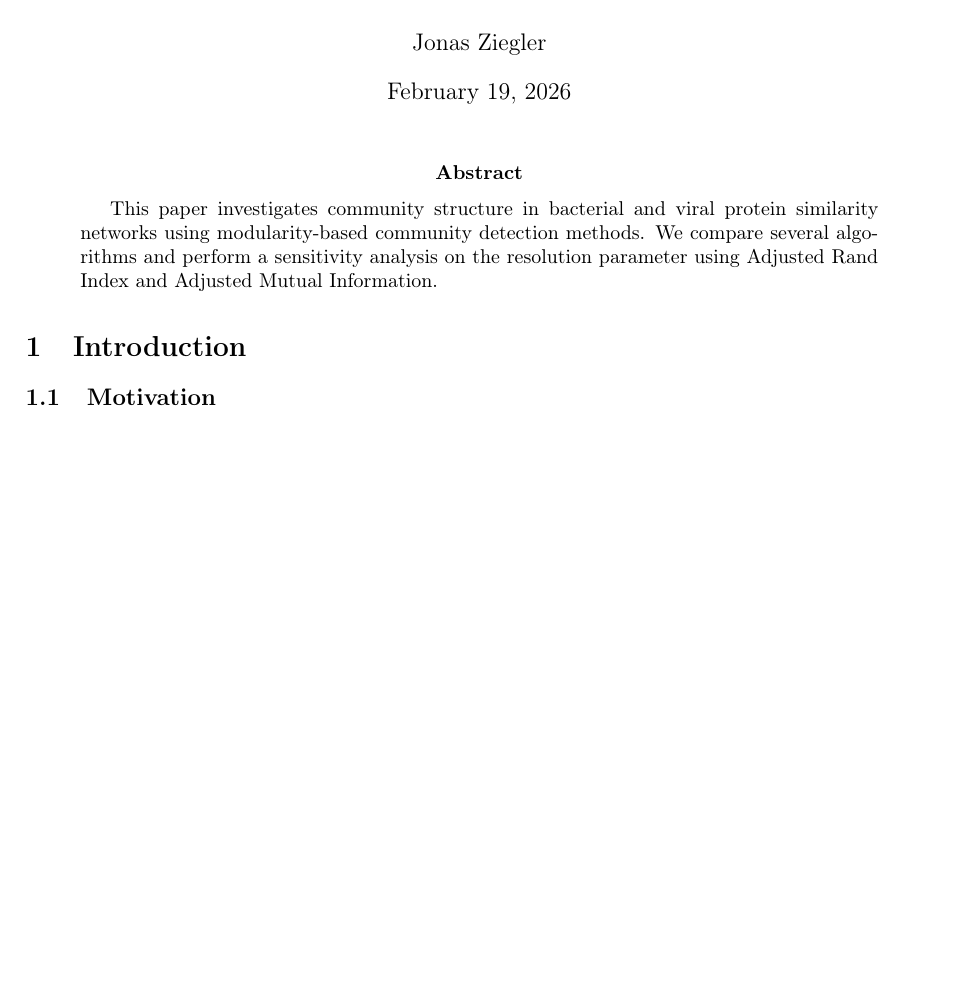
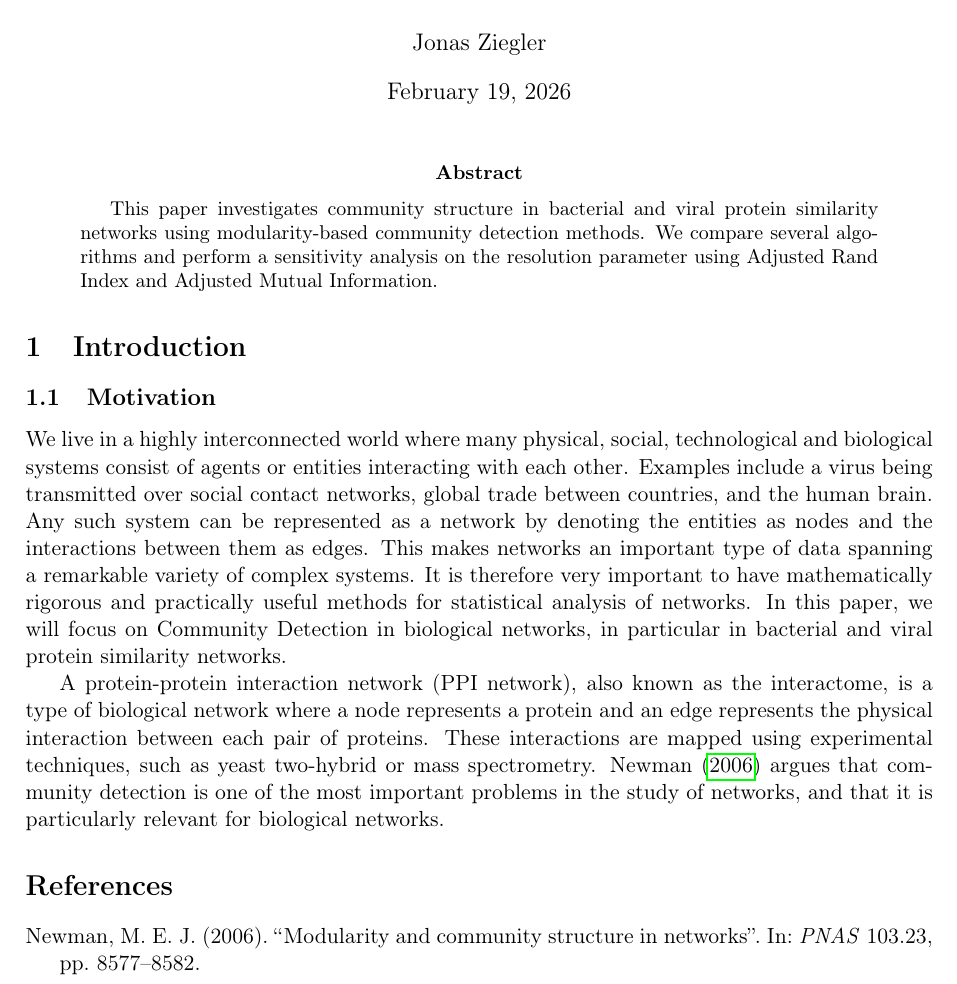
Before and after one commit to j0nascz/Paper_SMNCA, a LaTeX paper (main.tex, which reads sections/introduction.tex): part of the page, cut so that both start at the same text, the shorter picture padded with empty space. Compiled offline with pdfLaTeX.

```diff
--- a/main.tex
+++ b/main.tex
@@ -8,6 +8,9 @@
 \usepackage{graphicx}
 \usepackage{hyperref}
 \usepackage{geometry}
+\usepackage{csquotes}
+\usepackage[backend=biber,style=authoryear]{biblatex}
+\addbibresource{figures/bibliography/references.bib}
 \geometry{margin=2.5cm}
 
 
@@ -24,7 +27,14 @@
 This paper investigates community structure in bacterial and viral protein similarity networks using modularity-based community detection methods. We compare several algorithms and perform a sensitivity analysis on the resolution parameter using Adjusted Rand Index and Adjusted Mutual Information.
 \end{abstract}
 
-\section{Introduction}
-\subsection{Motivation}
+\input{sections/introduction}
+\input{sections/network_summary_statistic}
+\input{sections/similarity_measures_for_community_comparison}
+\input{sections/community_detection_methods}
+\input{sections/data_description}
+\input{sections/results}
+\input{sections/discussion}
+\input{sections/conclusion}
 
+\printbibliography
 \end{document}
--- /dev/null
+++ b/sections/introduction.tex
@@ -0,0 +1,33 @@
+\section{Introduction}
+\subsection{Motivation}
+We live in a highly interconnected world where
+many physical, social, technological and
+biological systems consist of agents
+or entities interacting with each other.
+Examples include a virus being transmitted
+over social contact networks, global trade between
+countries, and the human brain.
+Any such system can be represented as a network
+by denoting the entities as nodes and the
+interactions between them as edges.
+This makes networks an important type of data
+spanning a remarkable variety of complex systems.
+It is therefore very important to have
+mathematically rigorous and practically
+useful methods for statistical analysis of networks.
+In this paper, we will focus on Community Detection in
+biological networks, in particular
+in bacterial and viral protein similarity networks.
+
+A protein-protein interaction network (PPI network),
+also known as the interactome,
+is a type of biological network where a node represents
+a protein and an edge represents the physical
+interaction between each pair of proteins.
+These interactions are mapped using
+experimental techniques,
+such as yeast two-hybrid or mass spectrometry.
+\textcite{newman2006} argues that community detection is
+one of the most important problems in the study
+of networks, and that it is
+particularly relevant for biological networks.
```
Also changed, not shown: figures/bibliography/references.bib (added, +9 -0 lines), structure.tex (+2 -2 lines), main.pdf, sections/community_detection_methods.tex (added), sections/conclusion.tex (added), sections/data_description.tex (added), sections/discussion.tex (added), sections/experimental_setup.tex (added), sections/network_summary_statistic.tex (added), sections/results.tex (added), sections/similarity_measures_for_community_comparison.tex (added), structure.pdf, 6 other files.
